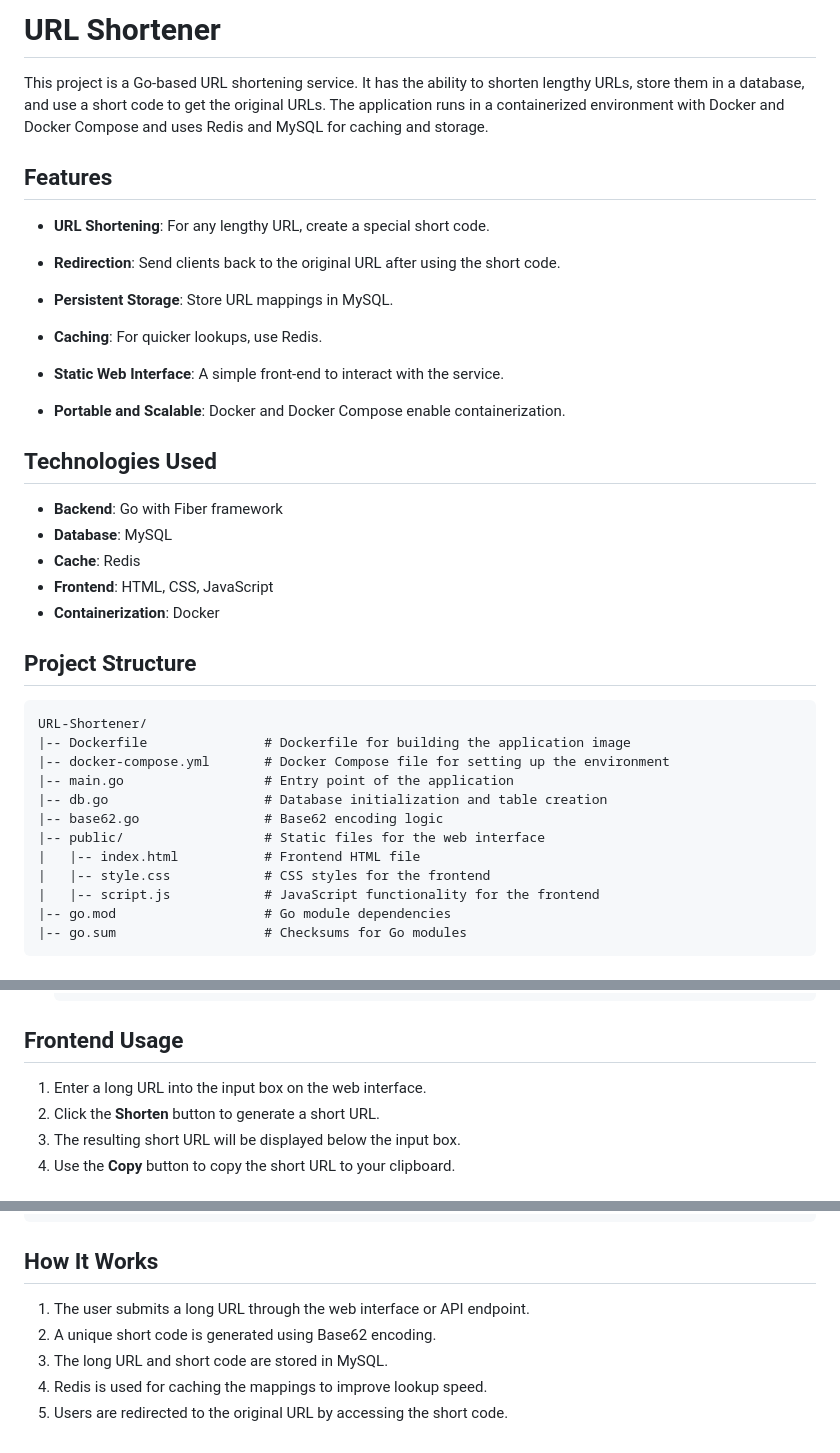
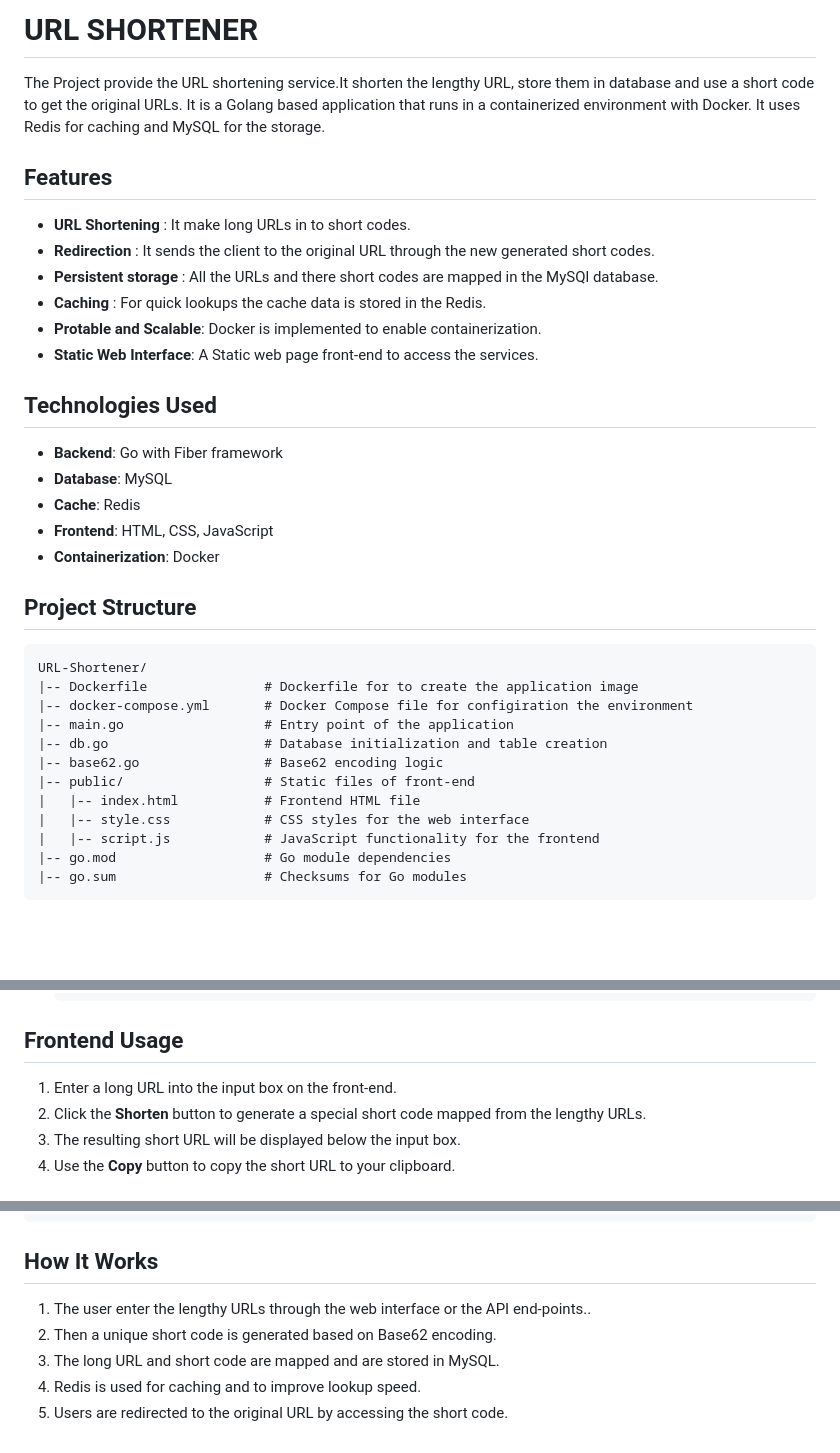
Before and after one commit to mhatrejeets/URL-Shortener, a Markdown page: readme.md, 3 parts joined by grey strips. Drawn GitHub-style; blank space fills up the shorter version.

````diff
--- a/readme.md
+++ b/readme.md
@@ -1,20 +1,15 @@
-# URL Shortener
-
-This project is a Go-based URL shortening service.  It has the ability to shorten lengthy URLs, store them in a database, and use a short code to get the original URLs.  The application runs in a containerized environment with Docker and Docker Compose and uses Redis and MySQL for caching and storage.
+# URL SHORTENER
+The Project provide the URL shortening service.It shorten the lengthy URL, store them in database and use a short code to get the original URLs. It is a Golang based application that runs in a containerized environment with Docker. It uses Redis for caching and MySQL for the storage.
 
 ## Features
-
- * **URL Shortening**: For any lengthy URL, create a special short code.
- * **Redirection**: Send clients back to the original URL after using the short code.
-
- * **Persistent Storage**: Store URL mappings in MySQL.
- * **Caching**: For quicker lookups, use Redis.
- * **Static Web Interface**: A simple front-end to interact with the service.
- * **Portable and Scalable**: Docker and Docker Compose enable containerization.
-
+* **URL Shortening** : It  make long URLs in to short codes.
+* **Redirection** : It sends the client to the original URL through the new generated short codes.
+* **Persistent storage** : All the URLs and there short codes are mapped in the MySQl database.
+* **Caching** : For quick lookups the cache data is stored in the Redis.
+* **Protable and Scalable**: Docker is implemented to enable containerization.
+* **Static Web Interface**: A Static web page front-end to access the services.
 
 ## Technologies Used
-
 * **Backend**: Go with Fiber framework
 * **Database**: MySQL
 * **Cache**: Redis
@@ -25,14 +20,14 @@ This project is a Go-based URL shortening service.  It has the ability to shorte
 
 ```plaintext
 URL-Shortener/
-|-- Dockerfile               # Dockerfile for building the application image
-|-- docker-compose.yml       # Docker Compose file for setting up the environment
+|-- Dockerfile               # Dockerfile for to create the application image
+|-- docker-compose.yml       # Docker Compose file for configiration the environment
 |-- main.go                  # Entry point of the application
 |-- db.go                    # Database initialization and table creation
 |-- base62.go                # Base62 encoding logic
-|-- public/                  # Static files for the web interface
+|-- public/                  # Static files of front-end
 |   |-- index.html           # Frontend HTML file
-|   |-- style.css            # CSS styles for the frontend
+|   |-- style.css            # CSS styles for the web interface
 |   |-- script.js            # JavaScript functionality for the frontend
 |-- go.mod                   # Go module dependencies
 |-- go.sum                   # Checksums for Go modules
@@ -66,8 +61,8 @@ URL-Shortener/
 
 ## Frontend Usage
 
-1. Enter a long URL into the input box on the web interface.
-2. Click the **Shorten** button to generate a short URL.
+1. Enter a long URL into the input box on the front-end.
+2. Click the **Shorten** button to generate a special short code mapped from the lengthy URLs.
 3. The resulting short URL will be displayed below the input box.
 4. Use the **Copy** button to copy the short URL to your clipboard.
 
@@ -118,8 +112,8 @@ CREATE TABLE IF NOT EXISTS urls (
 
 ## How It Works
 
-1. The user submits a long URL through the web interface or API endpoint.
-2. A unique short code is generated using Base62 encoding.
-3. The long URL and short code are stored in MySQL.
-4. Redis is used for caching the mappings to improve lookup speed.
+1. The user enter the lengthy URLs through the web interface or the API end-points..
+2. Then a unique short code is generated based on Base62 encoding.
+3. The long URL and short code are mapped and are stored in MySQL.
+4. Redis is used for caching and to improve lookup speed.
 5. Users are redirected to the original URL by accessing the short code.
````
Also changed, not shown: other parts of readme.md (+0 -1 lines).
